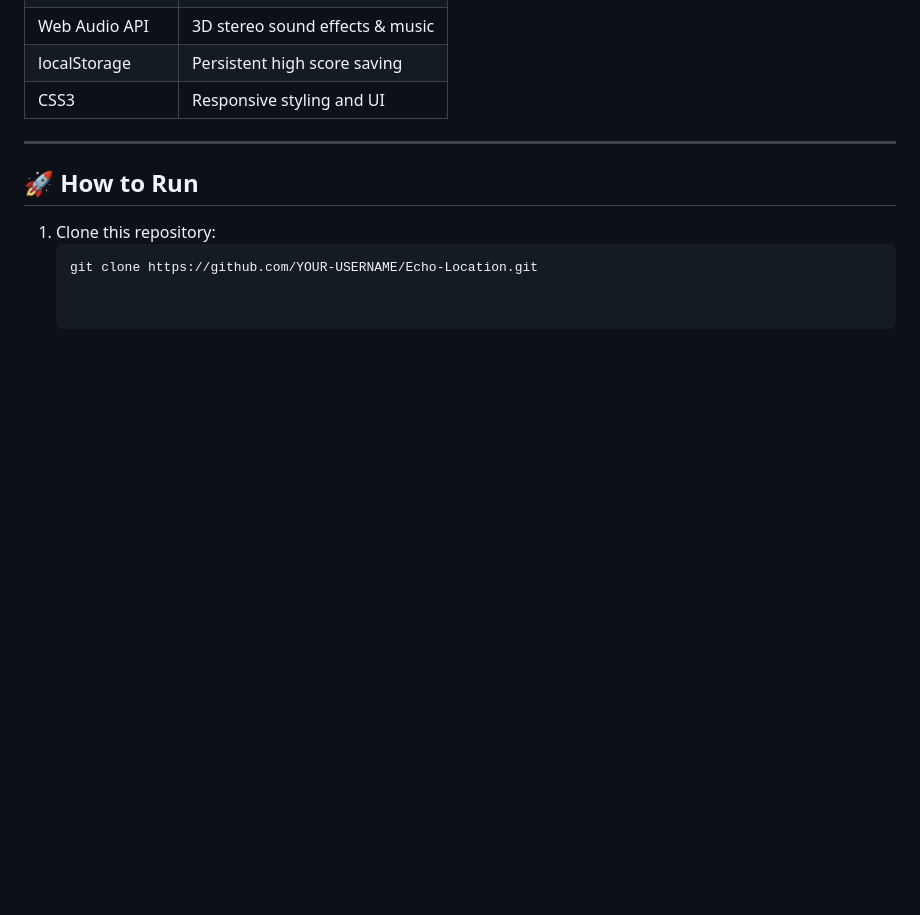
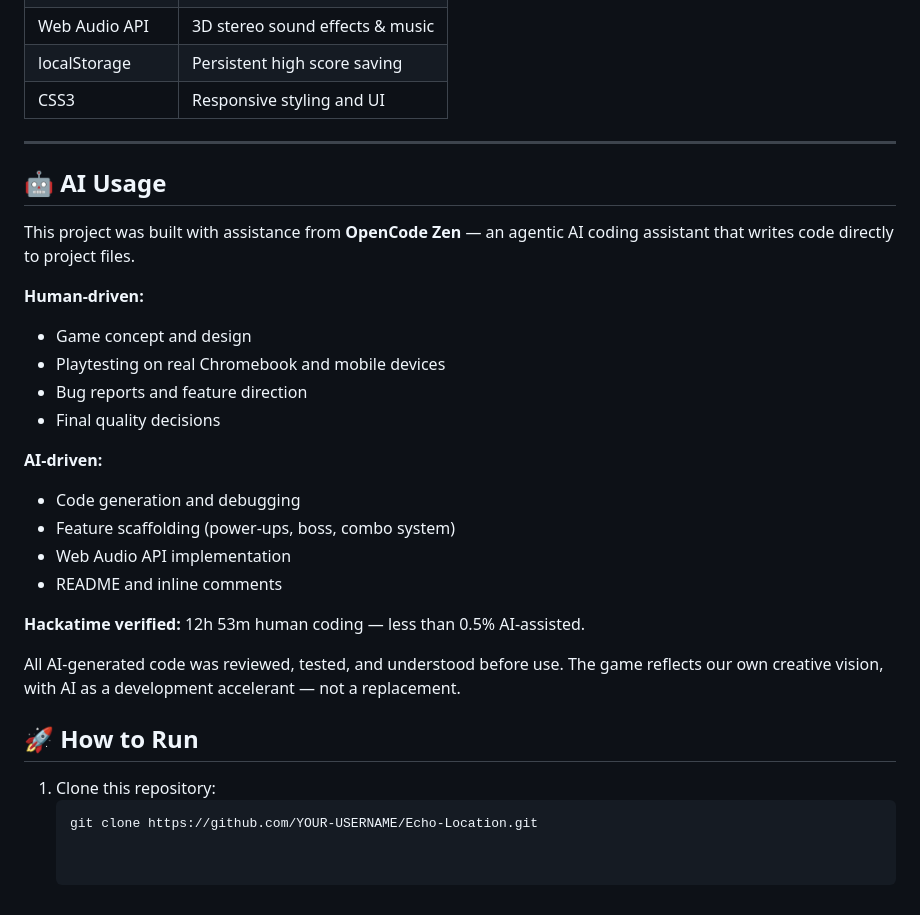
Before and after one commit to aquamystic7/Echo-Location, a Markdown page: README.md, the part around the change. Drawn GitHub-style; blank space fills up the shorter version.

Commit message:
Document AI contributions in README
Added section on AI usage in project development.

```diff
--- a/README.md
+++ b/README.md
@@ -110,6 +110,26 @@ Press **Enter 5 times quickly** during gameplay to trigger a **10-second disco p
 
 ---
 
+## 🤖 AI Usage
+
+This project was built with assistance from **OpenCode Zen** — an agentic AI coding assistant that writes code directly to project files.
+
+**Human-driven:**
+- Game concept and design
+- Playtesting on real Chromebook and mobile devices
+- Bug reports and feature direction
+- Final quality decisions
+
+**AI-driven:**
+- Code generation and debugging
+- Feature scaffolding (power-ups, boss, combo system)
+- Web Audio API implementation
+- README and inline comments
+
+**Hackatime verified:** 12h 53m human coding — less than 0.5% AI-assisted.
+
+All AI-generated code was reviewed, tested, and understood before use. The game reflects our own creative vision, with AI as a development accelerant — not a replacement.
+
 ## 🚀 How to Run
 
 1. Clone this repository:
```
